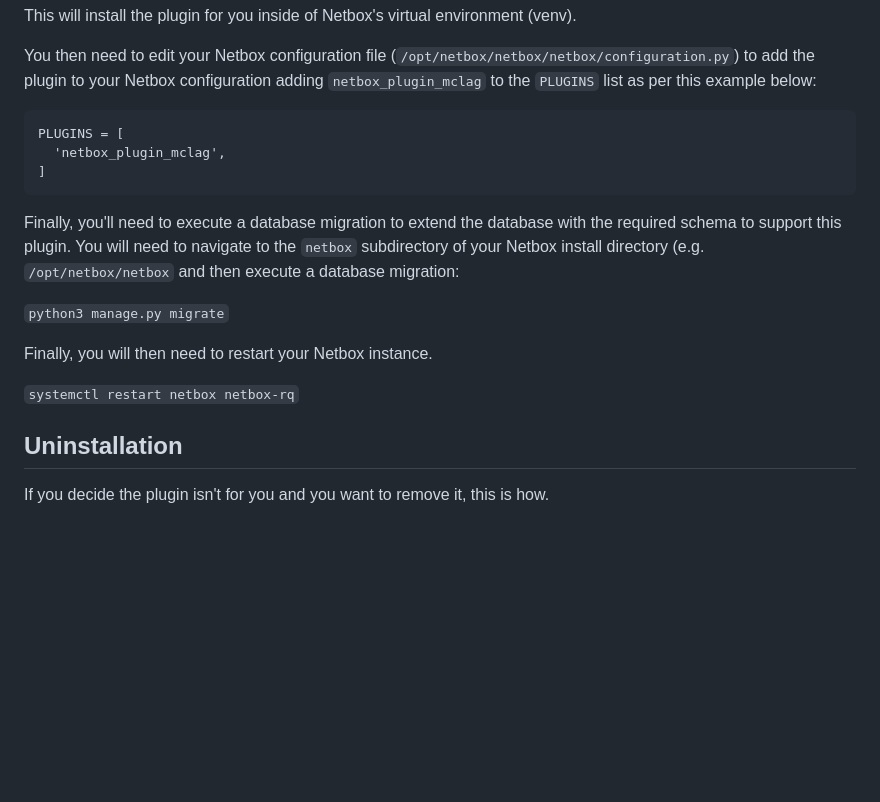
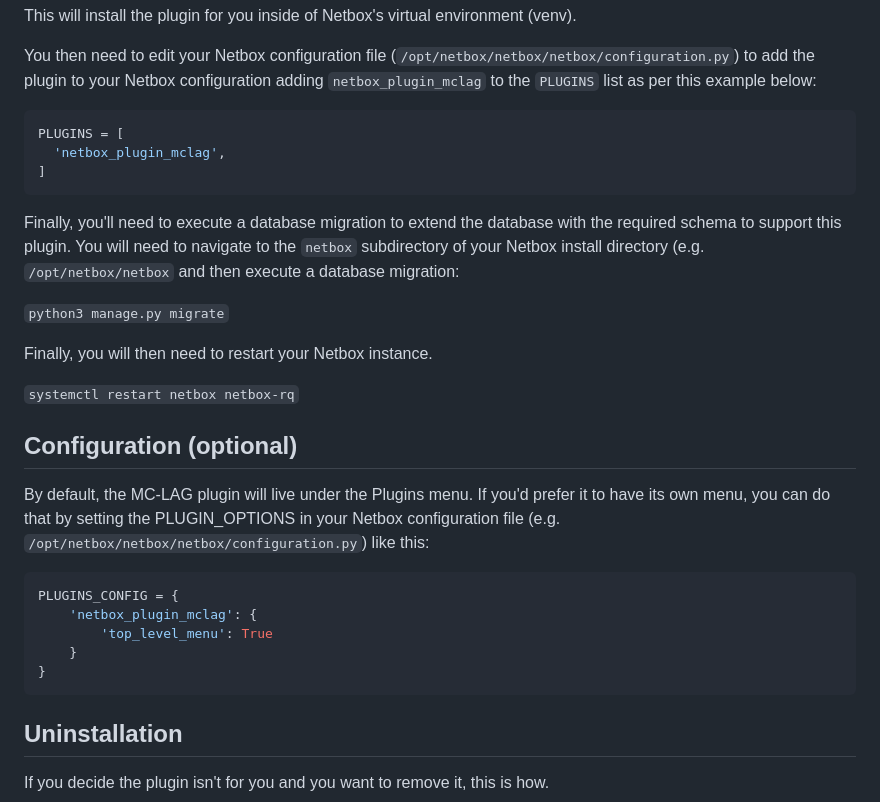
Before and after one commit to pv2b/netbox-plugin-mclag, a Markdown page: README.md, the part around the change. Drawn GitHub-style; blank space fills up the shorter version.

Commit message:
Add instructions to use top level menu

````diff
--- a/README.md
+++ b/README.md
@@ -107,7 +107,7 @@ This will install the plugin for you inside of Netbox's virtual environment (ven
 
 You then need to edit your Netbox configuration file (```/opt/netbox/netbox/netbox/configuration.py```) to add the plugin to your Netbox configuration adding ```netbox_plugin_mclag``` to the ```PLUGINS``` list as per this example below:
 
-```
+```python
 PLUGINS = [
   'netbox_plugin_mclag',
 ]
@@ -120,6 +120,18 @@ Finally, you'll need to execute a database migration to extend the database with
 Finally, you will then need to restart your Netbox instance.
 
 ```systemctl restart netbox netbox-rq```
+
+## Configuration (optional)
+
+By default, the MC-LAG plugin will live under the Plugins menu. If you'd prefer it to have its own menu, you can do that by setting the PLUGIN_OPTIONS in your Netbox configuration file (e.g. ```/opt/netbox/netbox/netbox/configuration.py```) like this:
+
+```python
+PLUGINS_CONFIG = {
+    'netbox_plugin_mclag': {
+        'top_level_menu': True
+    }
+}
+```
 
 ## Uninstallation
 
````
